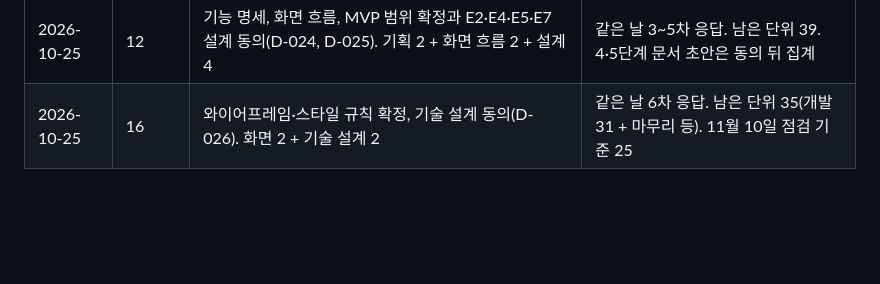
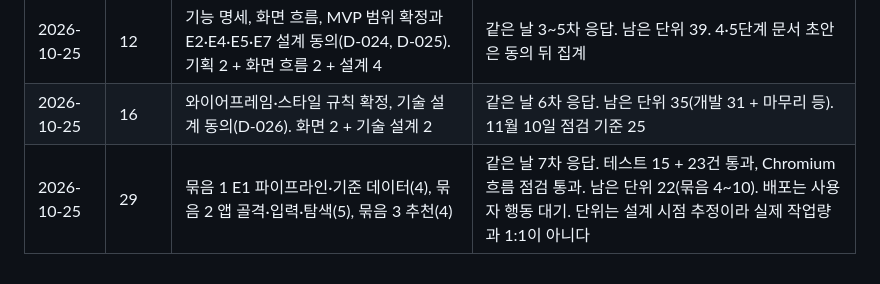
Before and after one commit to assuii0311-dot/Trip---01, a Markdown page: docs/02-schedule-estimate.md, the part around the change. Rendered like a GitHub page; blank space fills up the shorter version.

```diff
--- a/docs/02-schedule-estimate.md
+++ b/docs/02-schedule-estimate.md
@@ -85,3 +85,4 @@ D-014에 따라 2단계 PoC 완료 시점에 작업을 분해해 11월 완료
 | 2026-10-25 | 4 | E1, E3, E6 설계 문서 초안과 설계 동의(D-023) | 같은 날 2차 응답. 남은 단위 47 |
 | 2026-10-25 | 12 | 기능 명세, 화면 흐름, MVP 범위 확정과 E2·E4·E5·E7 설계 동의(D-024, D-025). 기획 2 + 화면 흐름 2 + 설계 4 | 같은 날 3~5차 응답. 남은 단위 39. 4·5단계 문서 초안은 동의 뒤 집계 |
 | 2026-10-25 | 16 | 와이어프레임·스타일 규칙 확정, 기술 설계 동의(D-026). 화면 2 + 기술 설계 2 | 같은 날 6차 응답. 남은 단위 35(개발 31 + 마무리 등). 11월 10일 점검 기준 25 |
+| 2026-10-25 | 29 | 묶음 1 E1 파이프라인·기준 데이터(4), 묶음 2 앱 골격·입력·탐색(5), 묶음 3 추천(4) | 같은 날 7차 응답. 테스트 15 + 23건 통과, Chromium 흐름 점검 통과. 남은 단위 22(묶음 4~10). 배포는 사용자 행동 대기. 단위는 설계 시점 추정이라 실제 작업량과 1:1이 아니다 |
```
Also changed, not shown: docs/TASKS.md (+5 -2 lines), docs/development-plan.md (+1 -1 lines).
